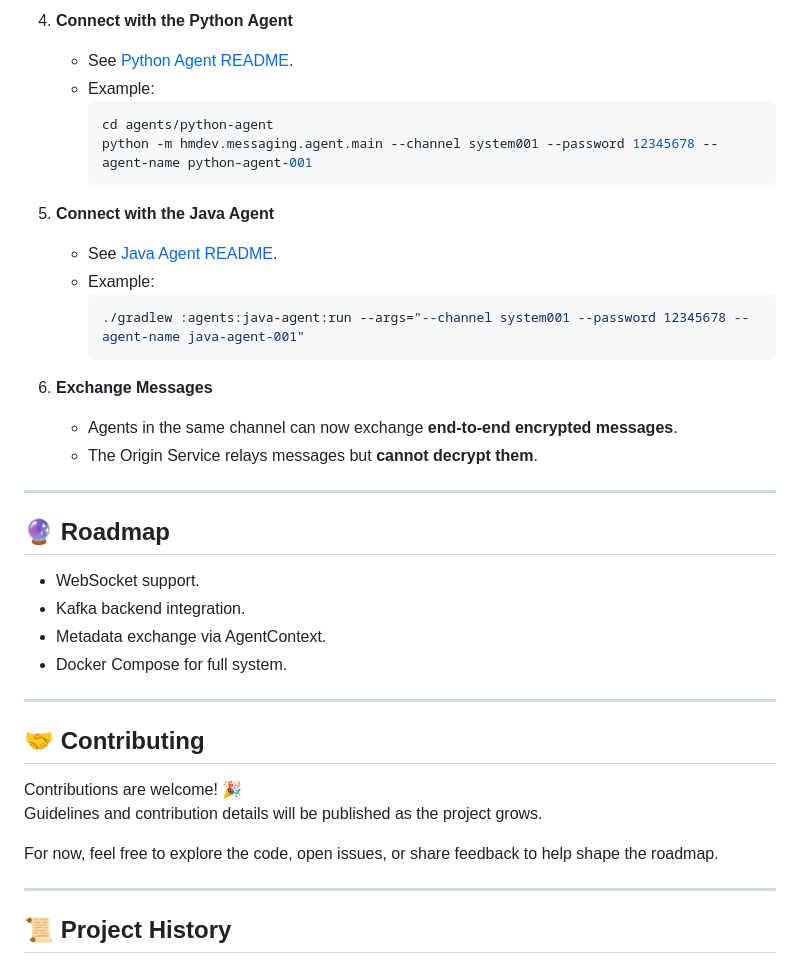
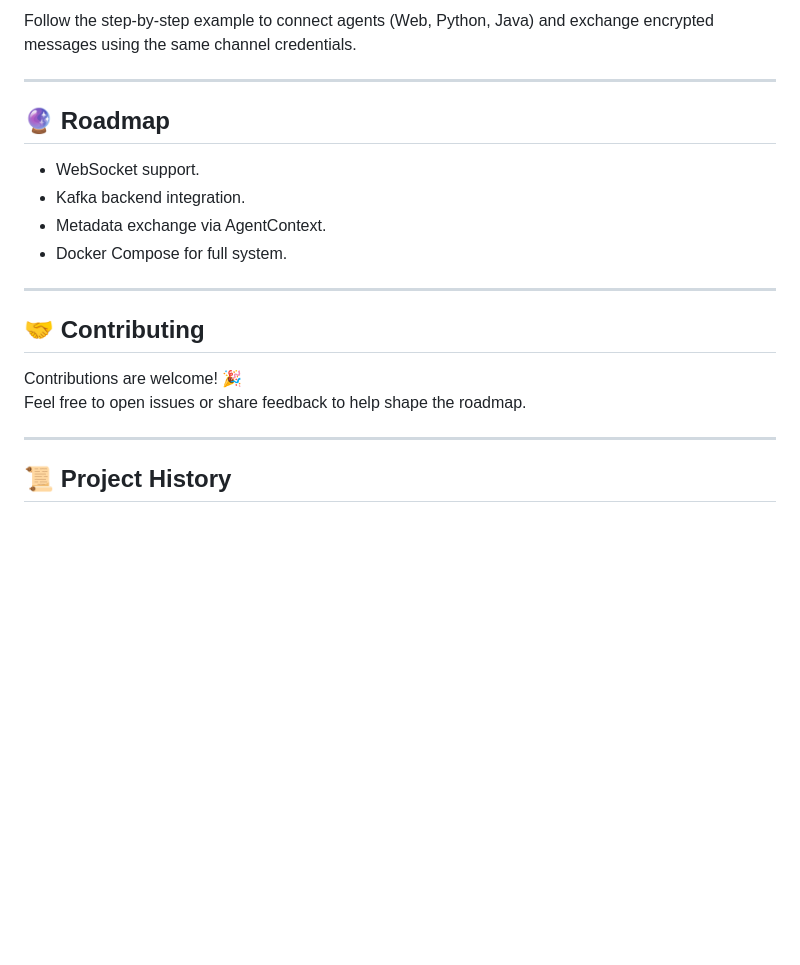
Before and after one commit to HaithamMubarak/messaging-api, a Markdown page: README.md, the part around the change printed below. GitHub-like rendering; blank space fills up the shorter version.

````diff
--- a/README.md
+++ b/README.md
@@ -260,21 +174,4 @@ The Web Agent demo page is available at:
-4. **Connect with the Python Agent**
-    - See [Python Agent README](./agents/python-agent/README.md).
-    - Example:
-      ```bash
-      cd agents/python-agent
-      python -m hmdev.messaging.agent.main --channel system001 --password 12345678 --agent-name python-agent-001
-      ```
-
-5. **Connect with the Java Agent**
-    - See [Java Agent README](./agents/java-agent/README.md).
-    - Example:
-      ```bash
-      ./gradlew :agents:java-agent:run --args="--channel system001 --password 12345678 --agent-name java-agent-001"
-      ```
-
-6. **Exchange Messages**
-    - Agents in the same channel can now exchange **end-to-end encrypted messages**.
-    - The Origin Service relays messages but **cannot decrypt them**.
+Follow the step-by-step example to connect agents (Web, Python, Java) and exchange encrypted messages using the same channel credentials.
 
 ---
 
@@ -287,11 +184,8 @@ The Web Agent demo page is available at:
 ---
 
 ## 🤝 Contributing
-
 Contributions are welcome! 🎉
-Guidelines and contribution details will be published as the project grows.
-
-For now, feel free to explore the code, open issues, or share feedback to help shape the roadmap.
+Feel free to open issues or share feedback to help shape the roadmap.
 
 ---
 
````
Also changed, not shown: other parts of README.md (+17 -103 lines).
